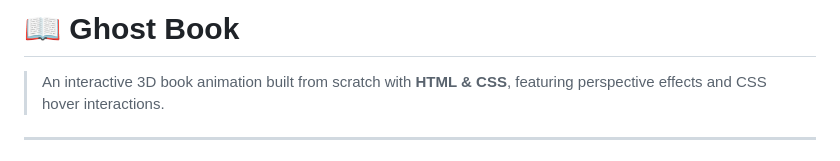
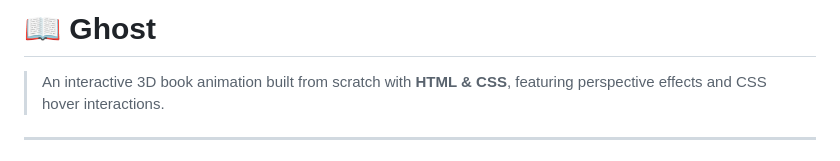
Before and after one commit to manibagherinezhad-ops/Ghost-Book, a Markdown page: README.md, the part around the change. Rendered like a GitHub page.

```diff
--- a/README.md
+++ b/README.md
@@ -1,4 +1,4 @@
-# 📖 Ghost Book
+# 📖 Ghost
 
 > An interactive 3D book animation built from scratch with **HTML & CSS**, featuring perspective effects and CSS hover interactions.
 
```
